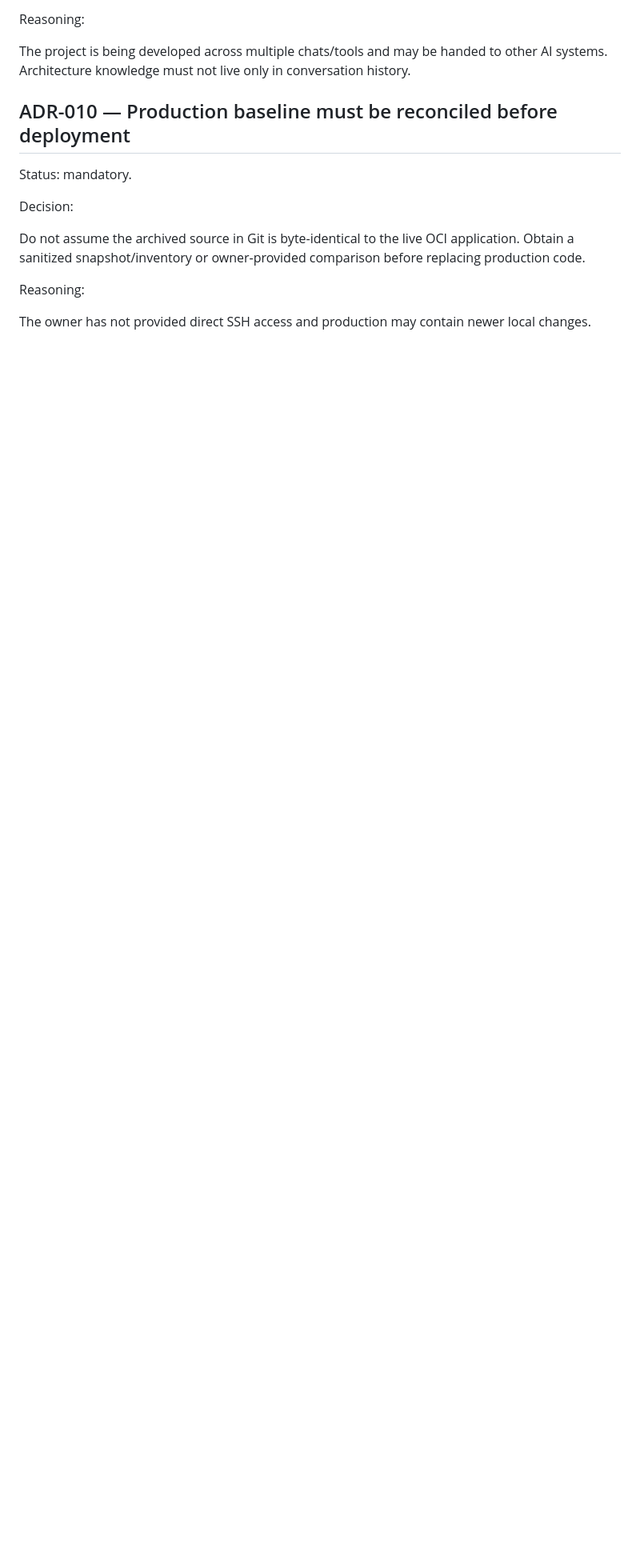
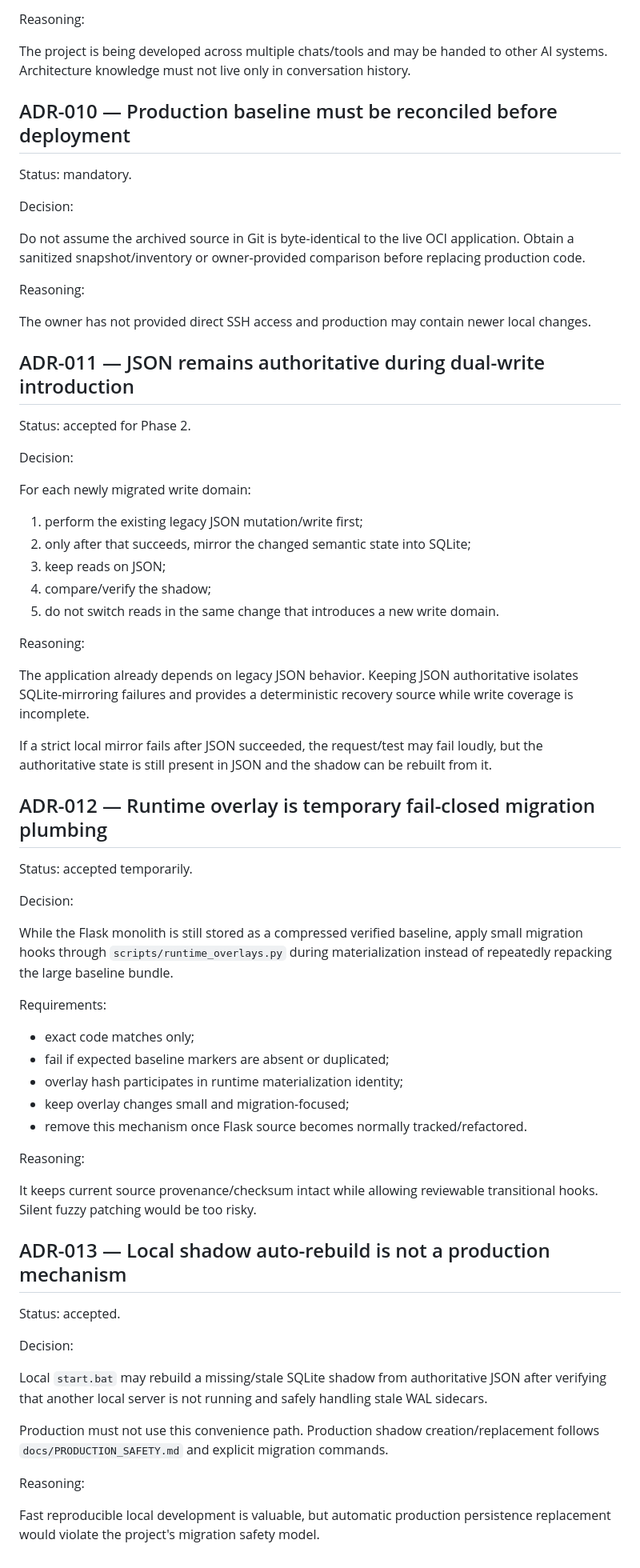
Before and after one commit to aleksandreev2/arcdb, a Markdown page: docs/DECISIONS.md, the part around the change. Shown at 80% size. GitHub-like rendering; blank space fills up the shorter version.

Commit message:
Record dual-write and transitional overlay decisions

```diff
--- a/docs/DECISIONS.md
+++ b/docs/DECISIONS.md
@@ -151,3 +151,57 @@ Do not assume the archived source in Git is byte-identical to the live OCI appli
 Reasoning:
 
 The owner has not provided direct SSH access and production may contain newer local changes.
+
+## ADR-011 — JSON remains authoritative during dual-write introduction
+
+Status: accepted for Phase 2.
+
+Decision:
+
+For each newly migrated write domain:
+
+1. perform the existing legacy JSON mutation/write first;
+2. only after that succeeds, mirror the changed semantic state into SQLite;
+3. keep reads on JSON;
+4. compare/verify the shadow;
+5. do not switch reads in the same change that introduces a new write domain.
+
+Reasoning:
+
+The application already depends on legacy JSON behavior. Keeping JSON authoritative isolates SQLite-mirroring failures and provides a deterministic recovery source while write coverage is incomplete.
+
+If a strict local mirror fails after JSON succeeded, the request/test may fail loudly, but the authoritative state is still present in JSON and the shadow can be rebuilt from it.
+
+## ADR-012 — Runtime overlay is temporary fail-closed migration plumbing
+
+Status: accepted temporarily.
+
+Decision:
+
+While the Flask monolith is still stored as a compressed verified baseline, apply small migration hooks through `scripts/runtime_overlays.py` during materialization instead of repeatedly repacking the large baseline bundle.
+
+Requirements:
+
+- exact code matches only;
+- fail if expected baseline markers are absent or duplicated;
+- overlay hash participates in runtime materialization identity;
+- keep overlay changes small and migration-focused;
+- remove this mechanism once Flask source becomes normally tracked/refactored.
+
+Reasoning:
+
+It keeps current source provenance/checksum intact while allowing reviewable transitional hooks. Silent fuzzy patching would be too risky.
+
+## ADR-013 — Local shadow auto-rebuild is not a production mechanism
+
+Status: accepted.
+
+Decision:
+
+Local `start.bat` may rebuild a missing/stale SQLite shadow from authoritative JSON after verifying that another local server is not running and safely handling stale WAL sidecars.
+
+Production must not use this convenience path. Production shadow creation/replacement follows `docs/PRODUCTION_SAFETY.md` and explicit migration commands.
+
+Reasoning:
+
+Fast reproducible local development is valuable, but automatic production persistence replacement would violate the project's migration safety model.
```
